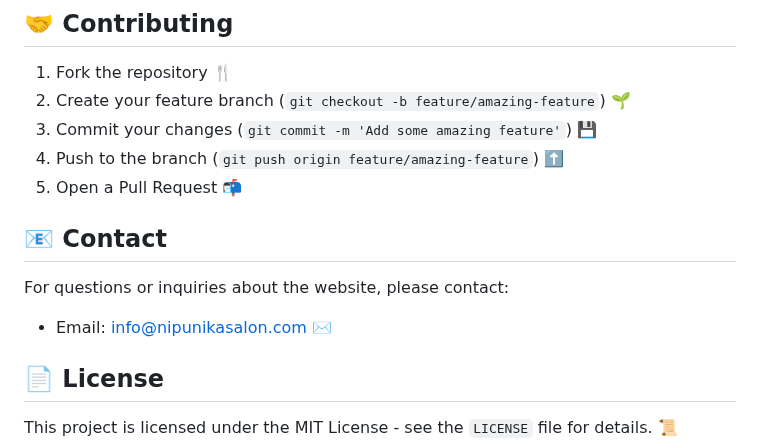
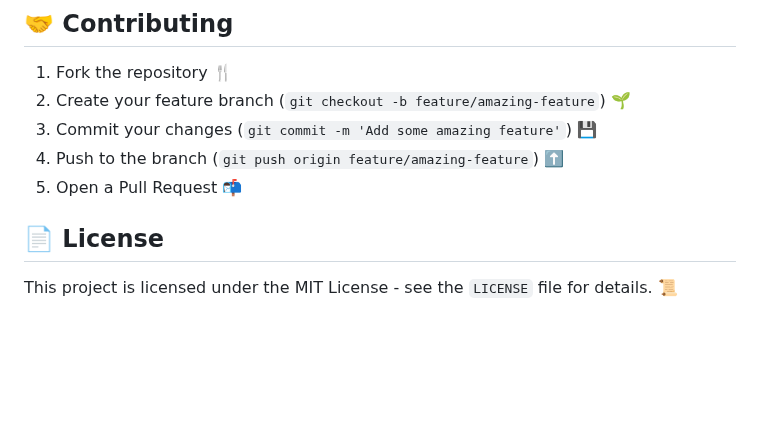
Before and after one commit to SL-Tec/Nipunika-Salon, a Markdown page: README.md, the part around the change. Drawn GitHub-style; blank space fills up the shorter version.

```diff
--- a/README.md
+++ b/README.md
@@ -70,11 +70,6 @@ The website can be deployed to any web hosting service. ☁️ No server-side pr
 4.  Push to the branch (`git push origin feature/amazing-feature`) ⬆️
 5.  Open a Pull Request 📬
 
-## 📧 Contact
-
-For questions or inquiries about the website, please contact:
-
-  - Email: info@nipunikasalon.com ✉️
 
 ## 📄 License
 
```
